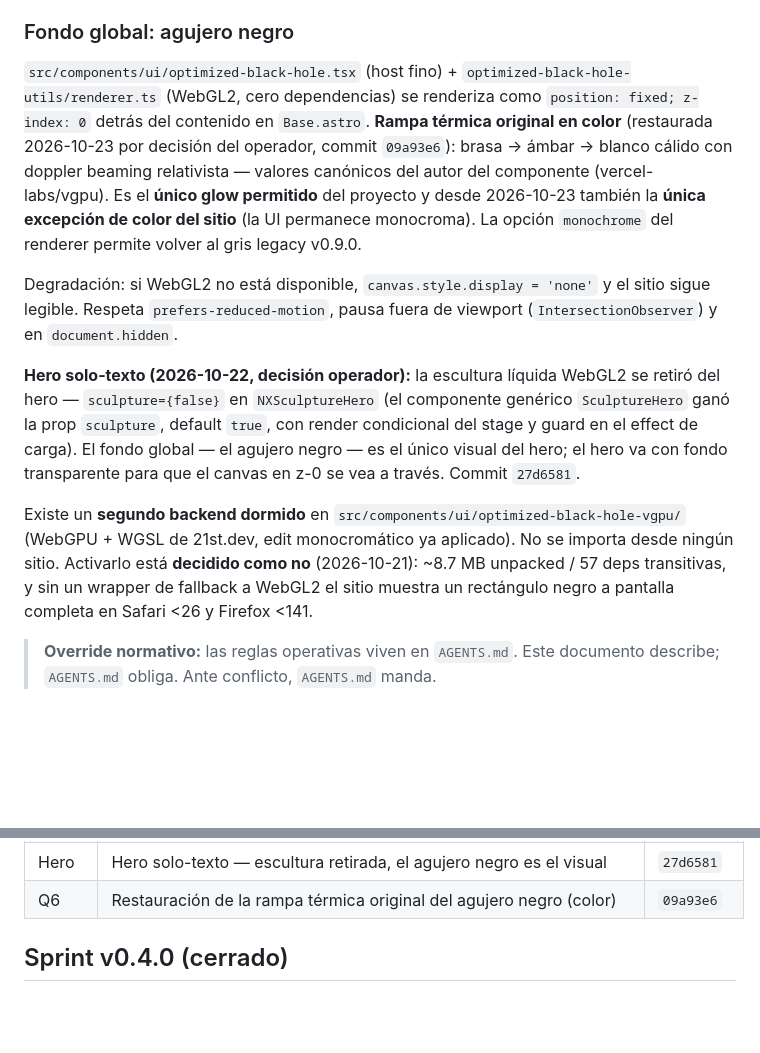
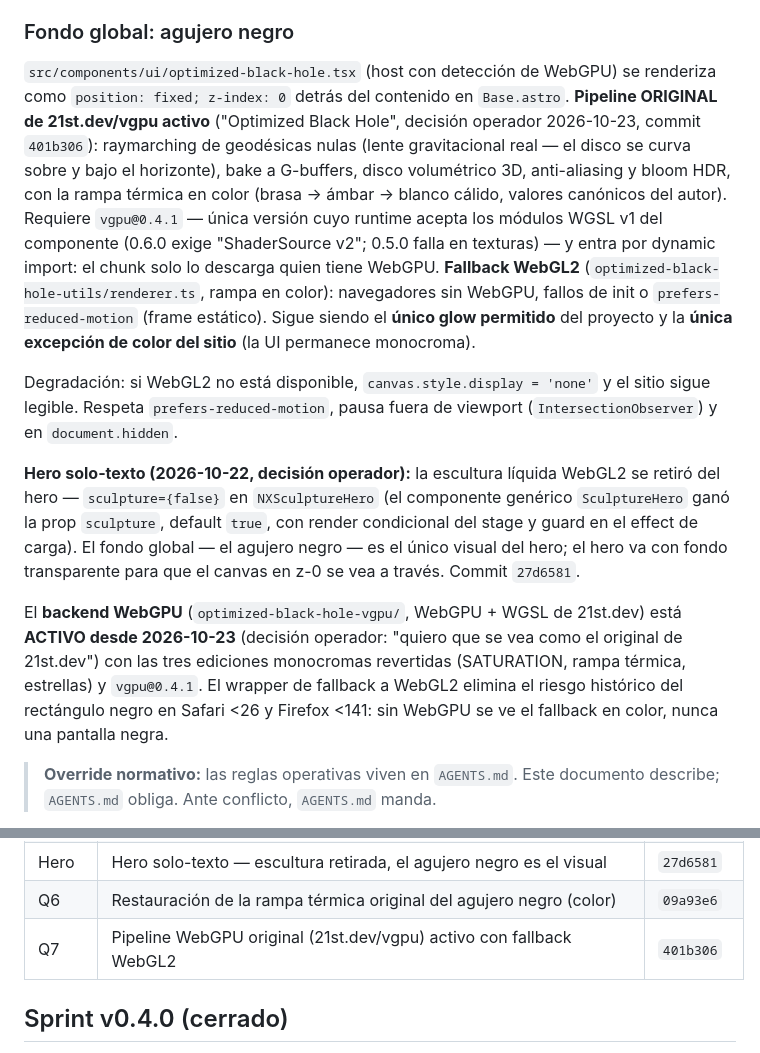
Before and after one commit to Nxxo31/NX-Studio, a Markdown page: PROJECT.md, 2 parts joined by grey strips. Drawn GitHub-style; blank space fills up the shorter version.

Commit message:
docs(design): registrar la activacion del pipeline WebGPU original
PROJECT.md y DESIGN.md actualizados tras 401b306: el fondo global usa
el componente original de 21st.dev/vgpu (raymarching de geodesicas,
disco volumetrico, bloom HDR) con fallback WebGL2 en color; vgpu@0.4.1
es la unica version compatible con los modulos WGSL v1 del componente.

Refs: dark-memory #334, Session: sess-4b191d73bc61458f

```diff
--- a/PROJECT.md
+++ b/PROJECT.md
@@ -50,15 +50,20 @@ Tipografía: `--font-display` (Space Grotesk) · `--font-body` (Inter) ·
 
 ### Fondo global: agujero negro
 
-`src/components/ui/optimized-black-hole.tsx` (host fino) +
-`optimized-black-hole-utils/renderer.ts` (WebGL2, cero dependencias) se renderiza
-como `position: fixed; z-index: 0` detrás del contenido en `Base.astro`.
-**Rampa térmica original en color** (restaurada 2026-10-23 por decisión del
-operador, commit `09a93e6`): brasa → ámbar → blanco cálido con doppler beaming
-relativista — valores canónicos del autor del componente (vercel-labs/vgpu).
-Es el **único glow permitido** del proyecto y desde 2026-10-23 también la
-**única excepción de color del sitio** (la UI permanece monocroma). La opción
-`monochrome` del renderer permite volver al gris legacy v0.9.0.
+`src/components/ui/optimized-black-hole.tsx` (host con detección de WebGPU) se
+renderiza como `position: fixed; z-index: 0` detrás del contenido en
+`Base.astro`. **Pipeline ORIGINAL de 21st.dev/vgpu activo** ("Optimized Black
+Hole", decisión operador 2026-10-23, commit `401b306`): raymarching de geodésicas
+nulas (lente gravitacional real — el disco se curva sobre y bajo el horizonte),
+bake a G-buffers, disco volumétrico 3D, anti-aliasing y bloom HDR, con la rampa
+térmica en color (brasa → ámbar → blanco cálido, valores canónicos del autor).
+Requiere `vgpu@0.4.1` — única versión cuyo runtime acepta los módulos WGSL v1
+del componente (0.6.0 exige "ShaderSource v2"; 0.5.0 falla en texturas) — y
+entra por dynamic import: el chunk solo lo descarga quien tiene WebGPU.
+**Fallback WebGL2** (`optimized-black-hole-utils/renderer.ts`, rampa en color):
+navegadores sin WebGPU, fallos de init o `prefers-reduced-motion` (frame
+estático). Sigue siendo el **único glow permitido** del proyecto y la **única
+excepción de color del sitio** (la UI permanece monocroma).
 
 Degradación: si WebGL2 no está disponible, `canvas.style.display = 'none'` y el
 sitio sigue legible. Respeta `prefers-reduced-motion`, pausa fuera de viewport
@@ -71,11 +76,12 @@ condicional del stage y guard en el effect de carga). El fondo global — el
 agujero negro — es el único visual del hero; el hero va con fondo transparente
 para que el canvas en z-0 se vea a través. Commit `27d6581`.
 
-Existe un **segundo backend dormido** en `src/components/ui/optimized-black-hole-vgpu/`
-(WebGPU + WGSL de 21st.dev, edit monocromático ya aplicado). No se importa desde
-ningún sitio. Activarlo está **decidido como no** (2026-10-21): ~8.7 MB unpacked /
-57 deps transitivas, y sin un wrapper de fallback a WebGL2 el sitio muestra un
-rectángulo negro a pantalla completa en Safari <26 y Firefox <141.
+El **backend WebGPU** (`optimized-black-hole-vgpu/`, WebGPU + WGSL de 21st.dev)
+está **ACTIVO desde 2026-10-23** (decisión operador: "quiero que se vea como el
+original de 21st.dev") con las tres ediciones monocromas revertidas (SATURATION,
+rampa térmica, estrellas) y `vgpu@0.4.1`. El wrapper de fallback a WebGL2 elimina
+el riesgo histórico del rectángulo negro en Safari <26 y Firefox <141: sin
+WebGPU se ve el fallback en color, nunca una pantalla negra.
 
 > **Override normativo:** las reglas operativas viven en `AGENTS.md`. Este
 > documento describe; `AGENTS.md` obliga. Ante conflicto, `AGENTS.md` manda.
@@ -344,6 +350,7 @@ cacheado — `unset CLOUDFLARE_API_TOKEN` primero; ver `docs/deploy.md`).
 | Fix dev | `astro dev` hidrata 4/4 — `run_worker_first` array | `dceb0a9` |
 | Hero | Hero solo-texto — escultura retirada, el agujero negro es el visual | `27d6581` |
 | Q6 | Restauración de la rampa térmica original del agujero negro (color) | `09a93e6` |
+| Q7 | Pipeline WebGPU original (21st.dev/vgpu) activo con fallback WebGL2 | `401b306` |
 
 ## Sprint v0.4.0 (cerrado)
 
```
Also changed, not shown: DESIGN.md (+4 -3 lines).
